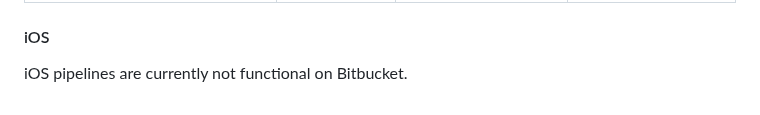
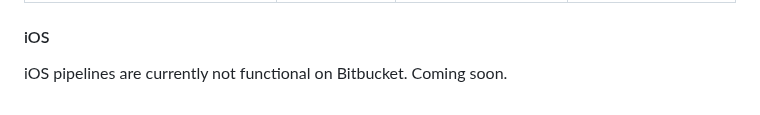
Before and after one commit to tramlinehq/ueno, a Markdown page: README.md, the part around the change. Drawn GitHub-style.

Commit message:
a change that applies to all apps
Added a note about upcoming iOS pipeline functionality.

```diff
--- a/README.md
+++ b/README.md
@@ -80,4 +80,4 @@ These are available in the [Bitbucket mirror](https://bitbucket.org/tramline/uen
 
 #### iOS
 
-iOS pipelines are currently not functional on Bitbucket.
+iOS pipelines are currently not functional on Bitbucket. Coming soon.
```
